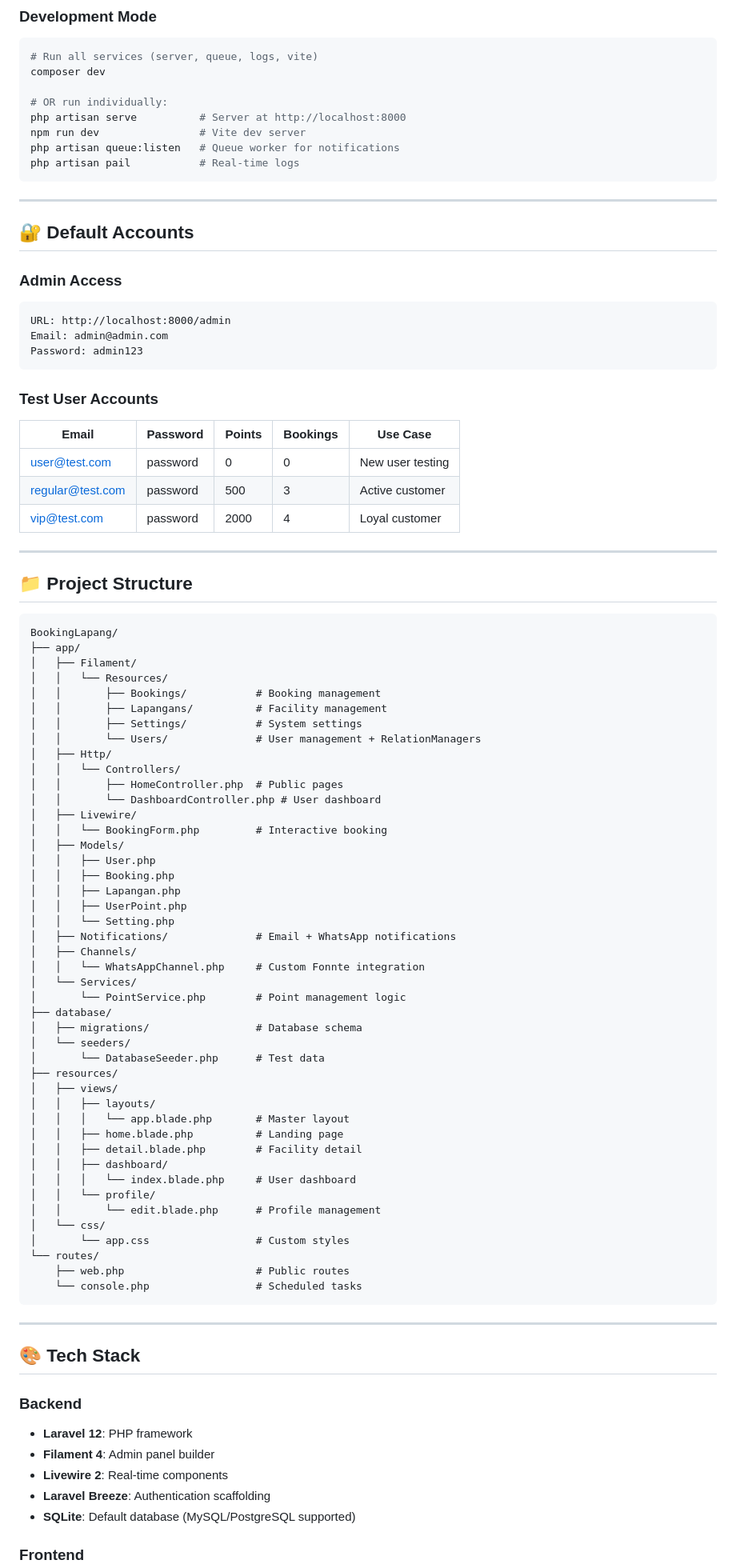
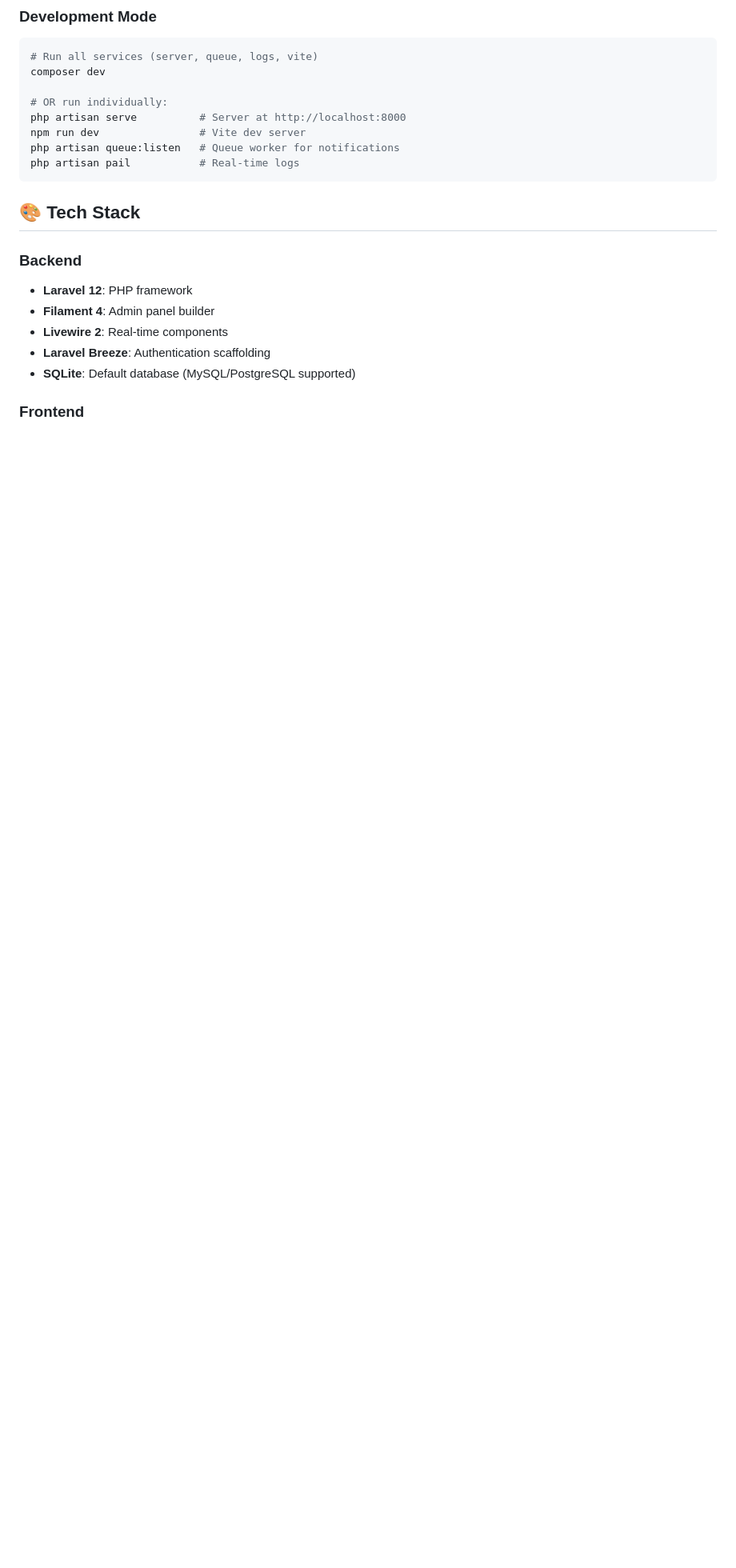
Before and after one commit to rgn1375/go-field, a Markdown page: README.md, the part around one of its changes. Shown at 80% size. Rendered like a GitHub page; blank space fills up the shorter version.

Commit message:
Clean up README
Removed default account information, integrations, and support details from the README.

````diff
--- a/README.md
+++ b/README.md
@@ -98,77 +98,6 @@ php artisan queue:listen   # Queue worker for notifications
 php artisan pail           # Real-time logs
 ```
 
----
-
-## 🔐 Default Accounts
-
-### Admin Access
-```
-URL: http://localhost:8000/admin
-Email: admin@admin.com
-Password: admin123
-```
-
-### Test User Accounts
-| Email | Password | Points | Bookings | Use Case |
-|-------|----------|--------|----------|----------|
-| user@test.com | password | 0 | 0 | New user testing |
-| regular@test.com | password | 500 | 3 | Active customer |
-| vip@test.com | password | 2000 | 4 | Loyal customer |
-
----
-
-## 📁 Project Structure
-
-```
-BookingLapang/
-├── app/
-│   ├── Filament/
-│   │   └── Resources/
-│   │       ├── Bookings/           # Booking management
-│   │       ├── Lapangans/          # Facility management
-│   │       ├── Settings/           # System settings
-│   │       └── Users/              # User management + RelationManagers
-│   ├── Http/
-│   │   └── Controllers/
-│   │       ├── HomeController.php  # Public pages
-│   │       └── DashboardController.php # User dashboard
-│   ├── Livewire/
-│   │   └── BookingForm.php         # Interactive booking
-│   ├── Models/
-│   │   ├── User.php
-│   │   ├── Booking.php
-│   │   ├── Lapangan.php
-│   │   ├── UserPoint.php
-│   │   └── Setting.php
-│   ├── Notifications/              # Email + WhatsApp notifications
-│   ├── Channels/
-│   │   └── WhatsAppChannel.php     # Custom Fonnte integration
-│   └── Services/
-│       └── PointService.php        # Point management logic
-├── database/
-│   ├── migrations/                 # Database schema
-│   └── seeders/
-│       └── DatabaseSeeder.php      # Test data
-├── resources/
-│   ├── views/
-│   │   ├── layouts/
-│   │   │   └── app.blade.php       # Master layout
-│   │   ├── home.blade.php          # Landing page
-│   │   ├── detail.blade.php        # Facility detail
-│   │   ├── dashboard/
-│   │   │   └── index.blade.php     # User dashboard
-│   │   └── profile/
-│   │       └── edit.blade.php      # Profile management
-│   └── css/
-│       └── app.css                 # Custom styles
-└── routes/
-    ├── web.php                     # Public routes
-    └── console.php                 # Scheduled tasks
-```
-
----
-
 ## 🎨 Tech Stack
 
 ### Backend
````
Also changed, not shown: other parts of README.md (+10 -26 lines).
